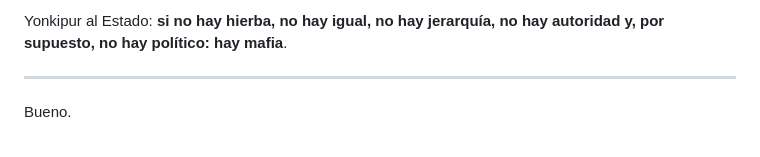
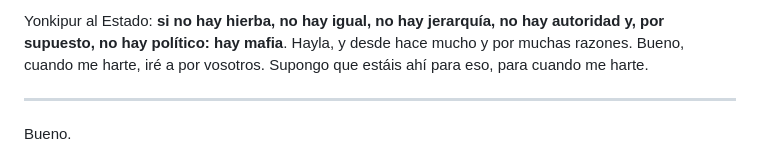
Before and after one commit to allnulled/allnulled, a Markdown page: README.md, the part around the change. Rendered like a GitHub page.

```diff
--- a/README.md
+++ b/README.md
@@ -1,4 +1,4 @@
-Yonkipur al Estado: **si no hay hierba, no hay igual, no hay jerarquía, no hay autoridad y, por supuesto, no hay político: hay mafia**.
+Yonkipur al Estado: **si no hay hierba, no hay igual, no hay jerarquía, no hay autoridad y, por supuesto, no hay político: hay mafia**.  Hayla, y desde hace mucho y por muchas razones. Bueno, cuando me harte, iré a por vosotros. Supongo que estáis ahí para eso, para cuando me harte.
 
 ----
 
```
